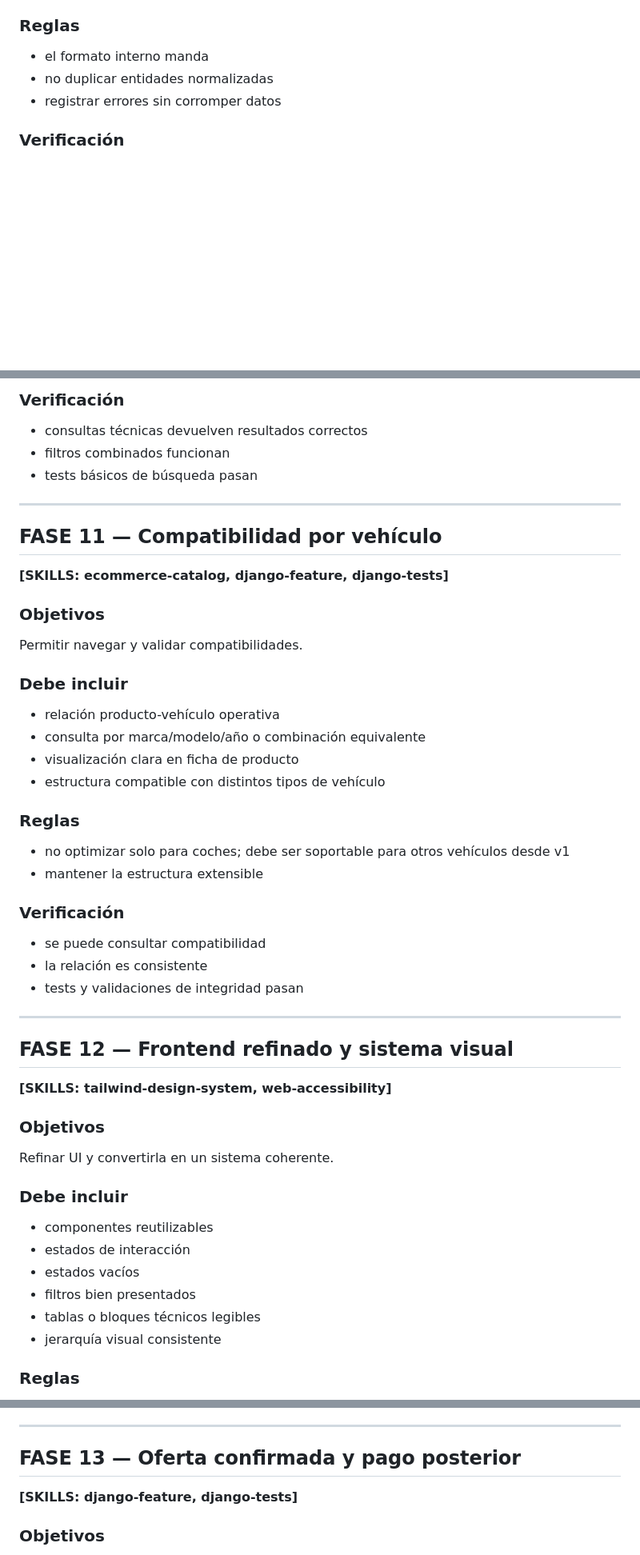
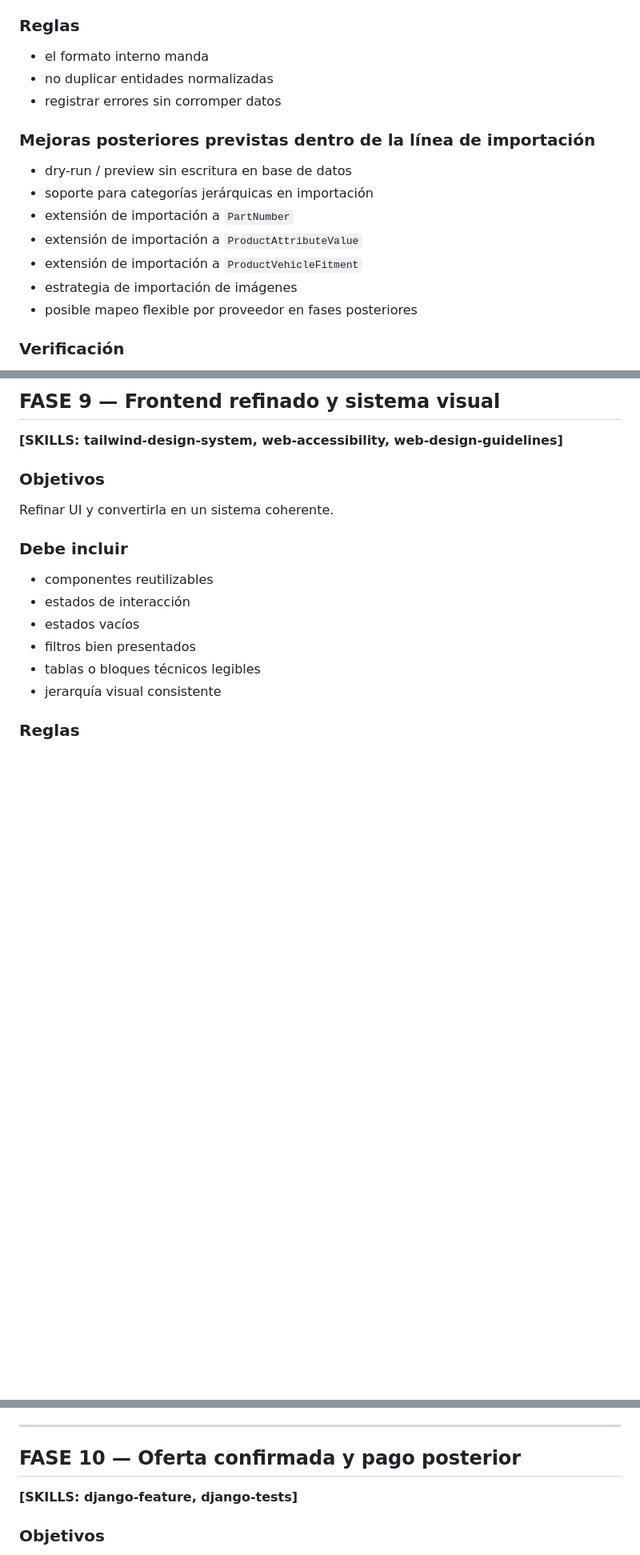
Before and after one commit to jonsande/recambios, a Markdown page: STEPS.md, 3 parts joined by grey strips. Shown at 80% size. Rendered like a GitHub page; blank space fills up the shorter version.

```diff
--- a/STEPS.md
+++ b/STEPS.md
@@ -398,6 +398,15 @@ Permitir carga manual del catálogo mediante Excel.
 - no duplicar entidades normalizadas
 - registrar errores sin corromper datos
 
+### Mejoras posteriores previstas dentro de la línea de importación
+- dry-run / preview sin escritura en base de datos
+- soporte para categorías jerárquicas en importación
+- extensión de importación a `PartNumber`
+- extensión de importación a `ProductAttributeValue`
+- extensión de importación a `ProductVehicleFitment`
+- estrategia de importación de imágenes
+- posible mapeo flexible por proveedor en fases posteriores
+
 ### Verificación
 - una importación válida crea/actualiza correctamente
 - una importación inválida informa errores entendibles
@@ -559,35 +521,5 @@ Implementar búsqueda útil para usuarios técnicos y generales.
-### Verificación
-- consultas técnicas devuelven resultados correctos
-- filtros combinados funcionan
-- tests básicos de búsqueda pasan
-
----
-
-## FASE 11 — Compatibilidad por vehículo
-**[SKILLS: ecommerce-catalog, django-feature, django-tests]**
-
-### Objetivos
-Permitir navegar y validar compatibilidades.
-
-### Debe incluir
-- relación producto-vehículo operativa
-- consulta por marca/modelo/año o combinación equivalente
-- visualización clara en ficha de producto
-- estructura compatible con distintos tipos de vehículo
-
-### Reglas
-- no optimizar solo para coches; debe ser soportable para otros vehículos desde v1
-- mantener la estructura extensible
-
-### Verificación
-- se puede consultar compatibilidad
-- la relación es consistente
-- tests y validaciones de integridad pasan
-
----
-
-## FASE 12 — Frontend refinado y sistema visual
-**[SKILLS: tailwind-design-system, web-accessibility]**
+## FASE 9 — Frontend refinado y sistema visual
+**[SKILLS: tailwind-design-system, web-accessibility, web-design-guidelines]**
 
 ### Objetivos
 Refinar UI y convertirla en un sistema coherente.
@@ -612,7 +544,7 @@ Refinar UI y convertirla en un sistema coherente.
 
 ---
 
-## FASE 13 — Oferta confirmada y pago posterior
+## FASE 10 — Oferta confirmada y pago posterior
 **[SKILLS: django-feature, django-tests]**
 
 ### Objetivos
```
Also changed, not shown: other parts of STEPS.md (+6 -68 lines), TODO.md (+19 -19 lines).
